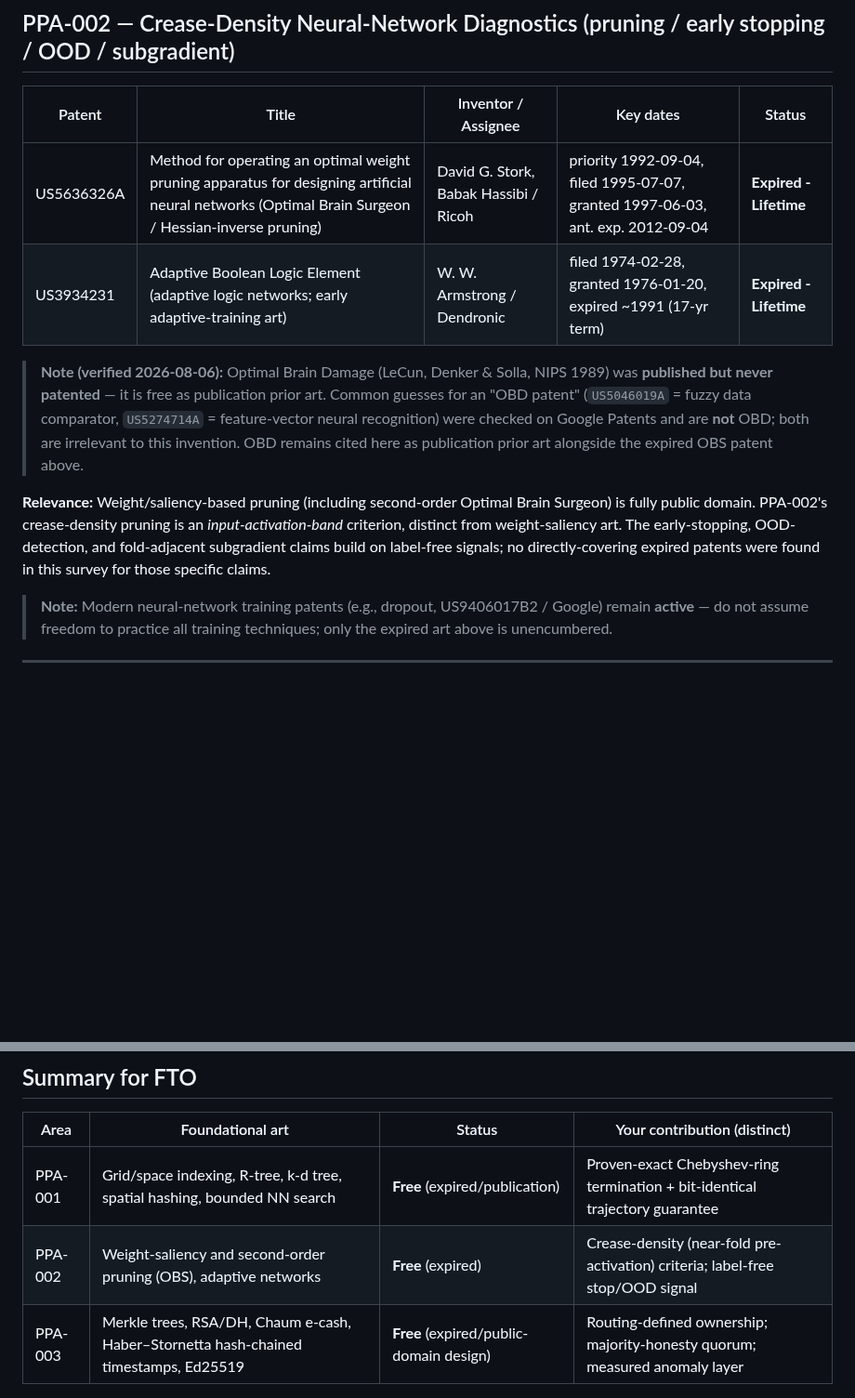
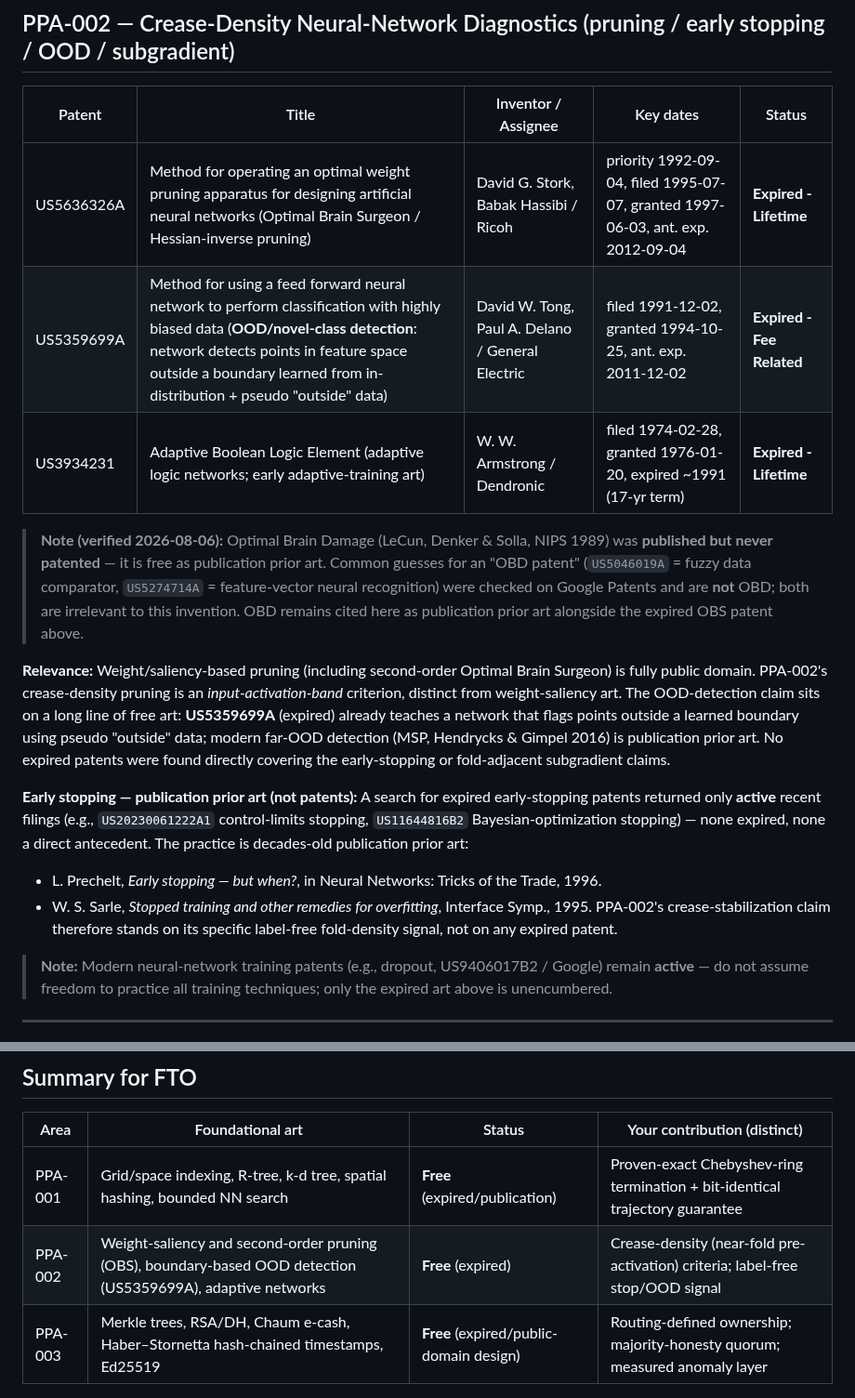
Before and after one commit to Puronbo/Law-Of-Repulsive-Emanation, a Markdown page: patents/EXPIRED_PATENTS.md, 2 parts joined by grey strips. Shown at 93% size. GitHub-like rendering; blank space fills up the shorter version.

Commit message:
Add expired OOD-detection patent US5359699A + early-stopping publication art to FTO catalog

```diff
--- a/patents/EXPIRED_PATENTS.md
+++ b/patents/EXPIRED_PATENTS.md
@@ -43,11 +43,17 @@
 | Patent | Title | Inventor / Assignee | Key dates | Status |
 |---|---|---|---|---|
 | US5636326A | Method for operating an optimal weight pruning apparatus for designing artificial neural networks (Optimal Brain Surgeon / Hessian-inverse pruning) | David G. Stork, Babak Hassibi / Ricoh | priority 1992-09-04, filed 1995-07-07, granted 1997-06-03, ant. exp. 2012-09-04 | **Expired - Lifetime** |
+| US5359699A | Method for using a feed forward neural network to perform classification with highly biased data (**OOD/novel-class detection**: network detects points in feature space outside a boundary learned from in-distribution + pseudo "outside" data) | David W. Tong, Paul A. Delano / General Electric | filed 1991-12-02, granted 1994-10-25, ant. exp. 2011-12-02 | **Expired - Fee Related** |
 | US3934231 | Adaptive Boolean Logic Element (adaptive logic networks; early adaptive-training art) | W. W. Armstrong / Dendronic | filed 1974-02-28, granted 1976-01-20, expired ~1991 (17-yr term) | **Expired - Lifetime** |
 
 > **Note (verified 2026-08-06):** Optimal Brain Damage (LeCun, Denker & Solla, NIPS 1989) was **published but never patented** — it is free as publication prior art. Common guesses for an "OBD patent" (`US5046019A` = fuzzy data comparator, `US5274714A` = feature-vector neural recognition) were checked on Google Patents and are **not** OBD; both are irrelevant to this invention. OBD remains cited here as publication prior art alongside the expired OBS patent above.
 
-**Relevance:** Weight/saliency-based pruning (including second-order Optimal Brain Surgeon) is fully public domain. PPA-002's crease-density pruning is an *input-activation-band* criterion, distinct from weight-saliency art. The early-stopping, OOD-detection, and fold-adjacent subgradient claims build on label-free signals; no directly-covering expired patents were found in this survey for those specific claims.
+**Relevance:** Weight/saliency-based pruning (including second-order Optimal Brain Surgeon) is fully public domain. PPA-002's crease-density pruning is an *input-activation-band* criterion, distinct from weight-saliency art. The OOD-detection claim sits on a long line of free art: **US5359699A** (expired) already teaches a network that flags points outside a learned boundary using pseudo "outside" data; modern far-OOD detection (MSP, Hendrycks & Gimpel 2016) is publication prior art. No expired patents were found directly covering the early-stopping or fold-adjacent subgradient claims.
+
+**Early stopping — publication prior art (not patents):** A search for expired early-stopping patents returned only **active** recent filings (e.g., `US20230061222A1` control-limits stopping, `US11644816B2` Bayesian-optimization stopping) — none expired, none a direct antecedent. The practice is decades-old publication prior art:
+- L. Prechelt, *Early stopping — but when?*, in Neural Networks: Tricks of the Trade, 1996.
+- W. S. Sarle, *Stopped training and other remedies for overfitting*, Interface Symp., 1995.
+PPA-002's crease-stabilization claim therefore stands on its specific label-free fold-density signal, not on any expired patent.
 
 > **Note:** Modern neural-network training patents (e.g., dropout, US9406017B2 / Google) remain **active** — do not assume freedom to practice all training techniques; only the expired art above is unencumbered.
 
@@ -89,7 +95,7 @@ A search of Google Patents for expired consistent-hashing/DHT patents returned o
 | Area | Foundational art | Status | Your contribution (distinct) |
 |---|---|---|---|
 | PPA-001 | Grid/space indexing, R-tree, k-d tree, spatial hashing, bounded NN search | **Free** (expired/publication) | Proven-exact Chebyshev-ring termination + bit-identical trajectory guarantee |
-| PPA-002 | Weight-saliency and second-order pruning (OBS), adaptive networks | **Free** (expired) | Crease-density (near-fold pre-activation) criteria; label-free stop/OOD signal |
+| PPA-002 | Weight-saliency and second-order pruning (OBS), boundary-based OOD detection (US5359699A), adaptive networks | **Free** (expired) | Crease-density (near-fold pre-activation) criteria; label-free stop/OOD signal |
 | PPA-003 | Merkle trees, RSA/DH, Chaum e-cash, Haber–Stornetta hash-chained timestamps, Ed25519 | **Free** (expired/public-domain design) | Routing-defined ownership; majority-honesty quorum; measured anomaly layer |
 
 ---
```
